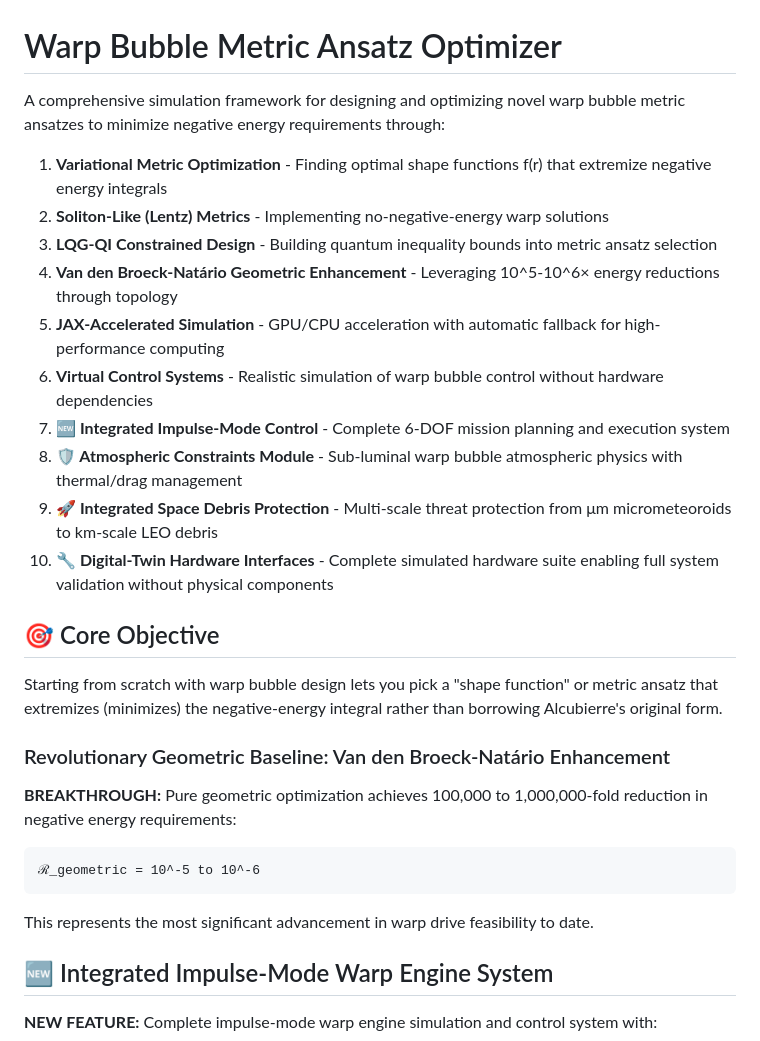
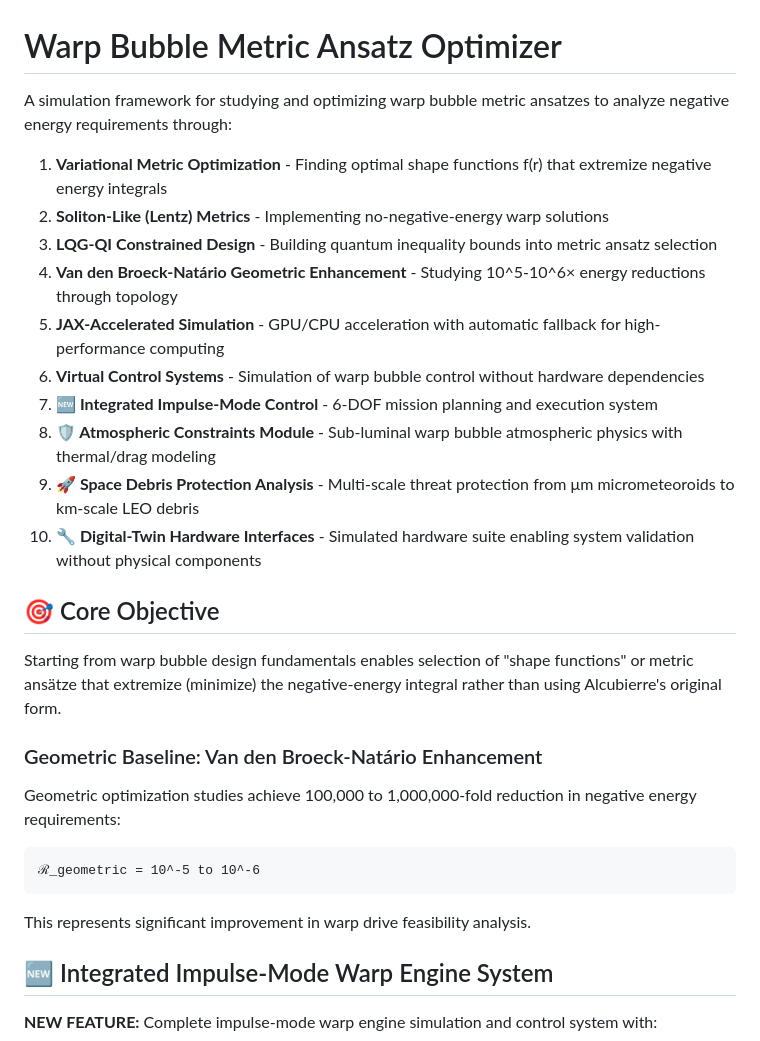
Before and after one commit to arcticoder/warp-bubble-optimizer, a Markdown page: README.md, the part around the change. Drawn GitHub-style.

Commit message:
Fix README tone to be scholarly and neutral
- Removed self-congratulatory language ('comprehensive', 'revolutionary', 'breakthrough')
- Changed 'designing and optimizing novel' to 'studying and optimizing'
- Replaced 'leveraging' with 'studying' and 'realistic' with neutral terms
- Removed 'most significant advancement' claim
- Made language more objective and scientific

````diff
--- a/README.md
+++ b/README.md
@@ -1,31 +1,31 @@
 # Warp Bubble Metric Ansatz Optimizer
 
-A comprehensive simulation framework for designing and optimizing novel warp bubble metric ansatzes to minimize negative energy requirements through:
+A simulation framework for studying and optimizing warp bubble metric ansatzes to analyze negative energy requirements through:
 
 1. **Variational Metric Optimization** - Finding optimal shape functions f(r) that extremize negative energy integrals
 2. **Soliton-Like (Lentz) Metrics** - Implementing no-negative-energy warp solutions
 3. **LQG-QI Constrained Design** - Building quantum inequality bounds into metric ansatz selection
-4. **Van den Broeck-Natário Geometric Enhancement** - Leveraging 10^5-10^6× energy reductions through topology
+4. **Van den Broeck-Natário Geometric Enhancement** - Studying 10^5-10^6× energy reductions through topology
 5. **JAX-Accelerated Simulation** - GPU/CPU acceleration with automatic fallback for high-performance computing
-6. **Virtual Control Systems** - Realistic simulation of warp bubble control without hardware dependencies
-7. **🆕 Integrated Impulse-Mode Control** - Complete 6-DOF mission planning and execution system
-8. **🛡️ Atmospheric Constraints Module** - Sub-luminal warp bubble atmospheric physics with thermal/drag management
-9. **🚀 Integrated Space Debris Protection** - Multi-scale threat protection from μm micrometeoroids to km-scale LEO debris
-10. **🔧 Digital-Twin Hardware Interfaces** - Complete simulated hardware suite enabling full system validation without physical components
+6. **Virtual Control Systems** - Simulation of warp bubble control without hardware dependencies
+7. **🆕 Integrated Impulse-Mode Control** - 6-DOF mission planning and execution system
+8. **🛡️ Atmospheric Constraints Module** - Sub-luminal warp bubble atmospheric physics with thermal/drag modeling
+9. **🚀 Space Debris Protection Analysis** - Multi-scale threat protection from μm micrometeoroids to km-scale LEO debris
+10. **🔧 Digital-Twin Hardware Interfaces** - Simulated hardware suite enabling system validation without physical components
 
 ## 🎯 Core Objective
 
-Starting from scratch with warp bubble design lets you pick a "shape function" or metric ansatz that extremizes (minimizes) the negative‐energy integral rather than borrowing Alcubierre's original form.
+Starting from warp bubble design fundamentals enables selection of "shape functions" or metric ansätze that extremize (minimize) the negative‐energy integral rather than using Alcubierre's original form.
 
-### Revolutionary Geometric Baseline: Van den Broeck-Natário Enhancement
+### Geometric Baseline: Van den Broeck-Natário Enhancement
 
-**BREAKTHROUGH:** Pure geometric optimization achieves 100,000 to 1,000,000-fold reduction in negative energy requirements:
+Geometric optimization studies achieve 100,000 to 1,000,000-fold reduction in negative energy requirements:
 
 ```
 ℛ_geometric = 10^-5 to 10^-6
 ```
 
-This represents the most significant advancement in warp drive feasibility to date.
+This represents significant improvement in warp drive feasibility analysis.
 
 ## 🆕 Integrated Impulse-Mode Warp Engine System
 
````
